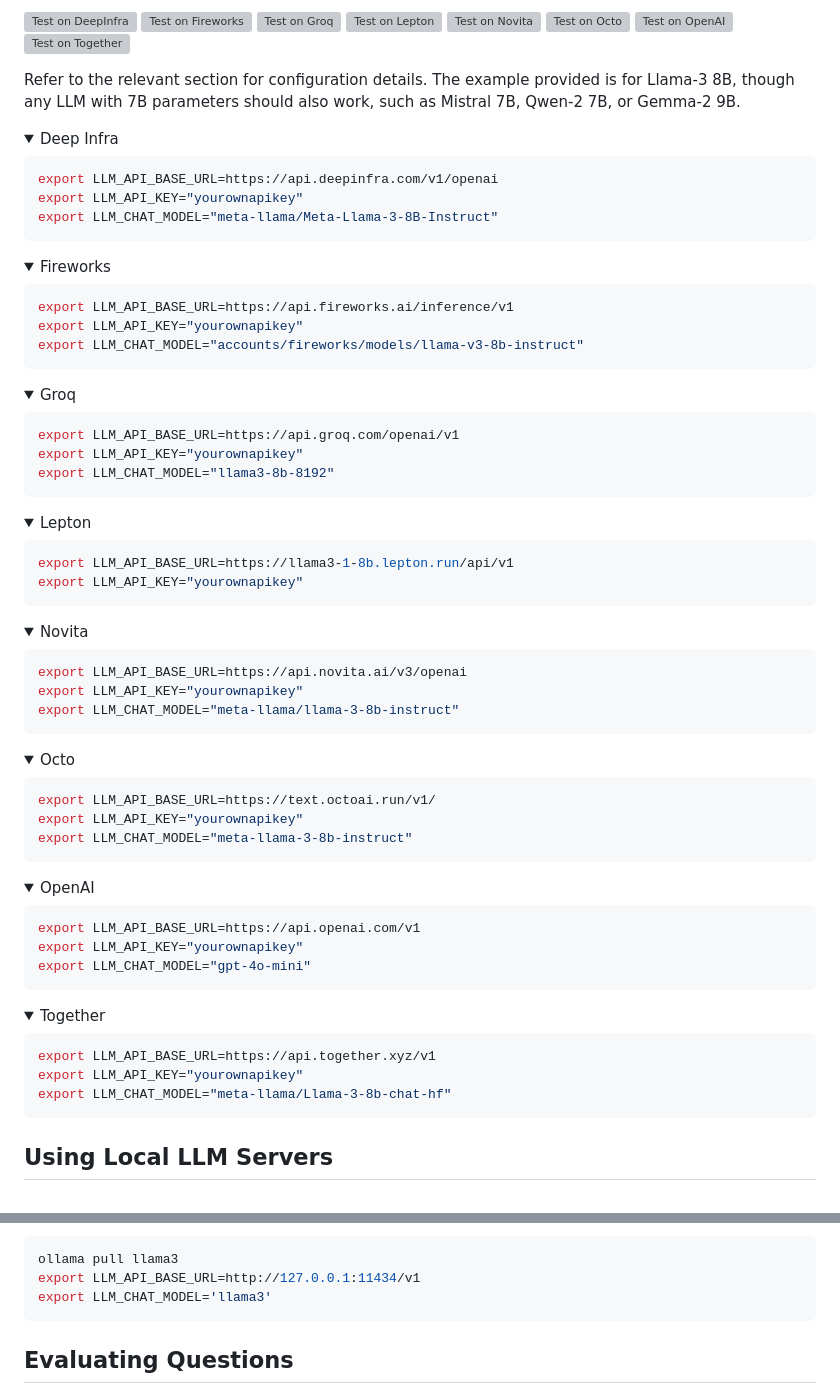
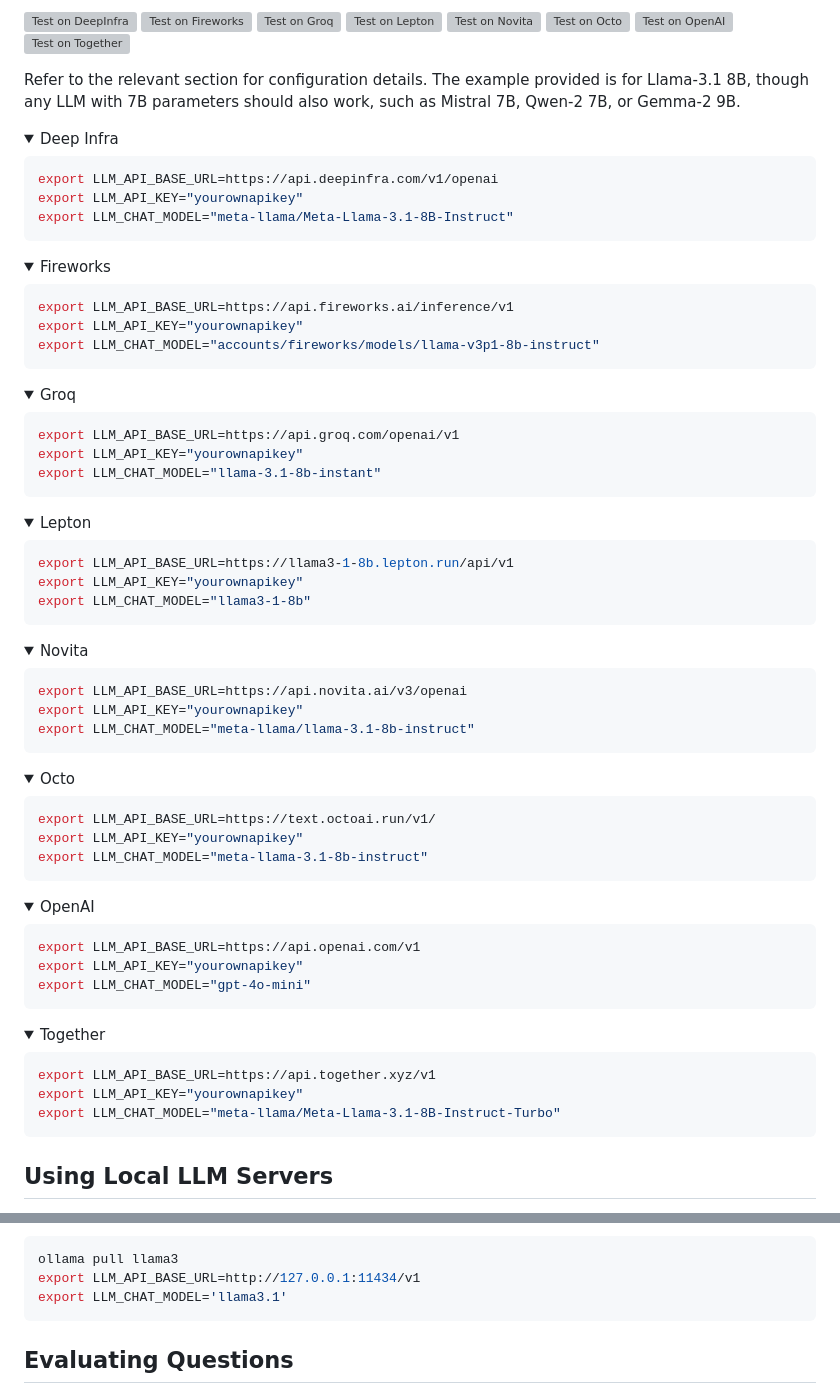
Before and after one commit to ariya/gamal, a Markdown page: README.md, 2 parts joined by grey strips. GitHub-like rendering; folded sections open; grey boxes are pictures that could not be loaded.

Commit message:
README: Examples with Llama-3.1

````diff
--- a/README.md
+++ b/README.md
@@ -67,14 +67,14 @@ Compatible LLM services include [Deep Infra](https://deepinfra.com), [Fireworks]
 [![Test on OpenAI](https://github.com/ariya/gamal/actions/workflows/test-openai.yml/badge.svg)](https://github.com/ariya/gamal/actions/workflows/test-openai.yml)
 [![Test on Together](https://github.com/ariya/gamal/actions/workflows/test-together.yml/badge.svg)](https://github.com/ariya/gamal/actions/workflows/test-together.yml)
 
-Refer to the relevant section for configuration details. The example provided is for Llama-3 8B, though any LLM with 7B parameters should also work, such as Mistral 7B, Qwen-2 7B, or Gemma-2 9B.
+Refer to the relevant section for configuration details. The example provided is for Llama-3.1 8B, though any LLM with 7B parameters should also work, such as Mistral 7B, Qwen-2 7B, or Gemma-2 9B.
 
 <details><summary>Deep Infra</summary>
 
 ```bash
 export LLM_API_BASE_URL=https://api.deepinfra.com/v1/openai
 export LLM_API_KEY="yourownapikey"
-export LLM_CHAT_MODEL="meta-llama/Meta-Llama-3-8B-Instruct"
+export LLM_CHAT_MODEL="meta-llama/Meta-Llama-3.1-8B-Instruct"
 ```
 </details>
 
@@ -83,7 +83,7 @@ export LLM_CHAT_MODEL="meta-llama/Meta-Llama-3-8B-Instruct"
 ```bash
 export LLM_API_BASE_URL=https://api.fireworks.ai/inference/v1
 export LLM_API_KEY="yourownapikey"
-export LLM_CHAT_MODEL="accounts/fireworks/models/llama-v3-8b-instruct"
+export LLM_CHAT_MODEL="accounts/fireworks/models/llama-v3p1-8b-instruct"
 ```
 </details>
 
@@ -92,7 +92,7 @@ export LLM_CHAT_MODEL="accounts/fireworks/models/llama-v3-8b-instruct"
 ```bash
 export LLM_API_BASE_URL=https://api.groq.com/openai/v1
 export LLM_API_KEY="yourownapikey"
-export LLM_CHAT_MODEL="llama3-8b-8192"
+export LLM_CHAT_MODEL="llama-3.1-8b-instant"
 ```
 </details>
 
@@ -101,6 +101,7 @@ export LLM_CHAT_MODEL="llama3-8b-8192"
 ```bash
 export LLM_API_BASE_URL=https://llama3-1-8b.lepton.run/api/v1
 export LLM_API_KEY="yourownapikey"
+export LLM_CHAT_MODEL="llama3-1-8b"
 ```
 </details>
 
@@ -109,7 +110,7 @@ export LLM_API_KEY="yourownapikey"
 ```bash
 export LLM_API_BASE_URL=https://api.novita.ai/v3/openai
 export LLM_API_KEY="yourownapikey"
-export LLM_CHAT_MODEL="meta-llama/llama-3-8b-instruct"
+export LLM_CHAT_MODEL="meta-llama/llama-3.1-8b-instruct"
 ```
 </details>
 
@@ -118,7 +119,7 @@ export LLM_CHAT_MODEL="meta-llama/llama-3-8b-instruct"
 ```bash
 export LLM_API_BASE_URL=https://text.octoai.run/v1/
 export LLM_API_KEY="yourownapikey"
-export LLM_CHAT_MODEL="meta-llama-3-8b-instruct"
+export LLM_CHAT_MODEL="meta-llama-3.1-8b-instruct"
 ```
 </details>
 
@@ -136,7 +137,7 @@ export LLM_CHAT_MODEL="gpt-4o-mini"
 ```bash
 export LLM_API_BASE_URL=https://api.together.xyz/v1
 export LLM_API_KEY="yourownapikey"
-export LLM_CHAT_MODEL="meta-llama/Llama-3-8b-chat-hf"
+export LLM_CHAT_MODEL="meta-llama/Meta-Llama-3.1-8B-Instruct-Turbo"
 ```
 </details>
 
@@ -174,7 +175,7 @@ Load a model and configure the environment variables:
 ```bash
 ollama pull llama3
 export LLM_API_BASE_URL=http://127.0.0.1:11434/v1
-export LLM_CHAT_MODEL='llama3'
+export LLM_CHAT_MODEL='llama3.1'
 ```
 </details>
 
````
